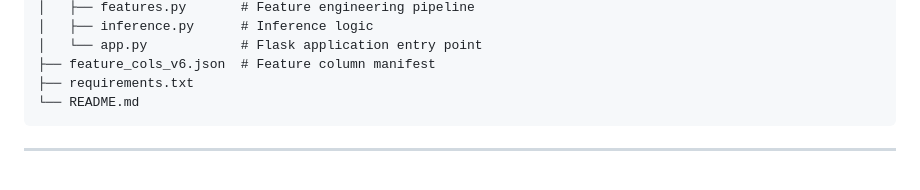
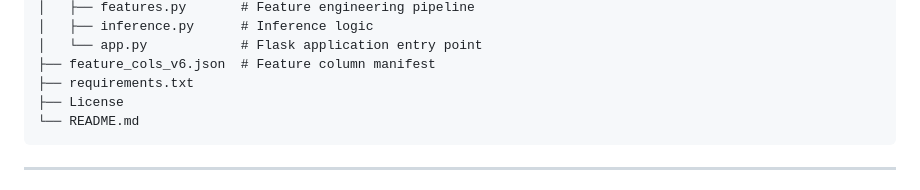
Before and after one commit to ataraxia-ashish/Malicious-Url-Detector, a Markdown page: README.md, the part around the change. Drawn GitHub-style.

Commit message:
Add License file entry to README

````diff
--- a/README.md
+++ b/README.md
@@ -138,6 +138,7 @@ malicious-url-detector/
 │   └── app.py            # Flask application entry point
 ├── feature_cols_v6.json  # Feature column manifest
 ├── requirements.txt
+├── License
 └── README.md
 ```
 
````
